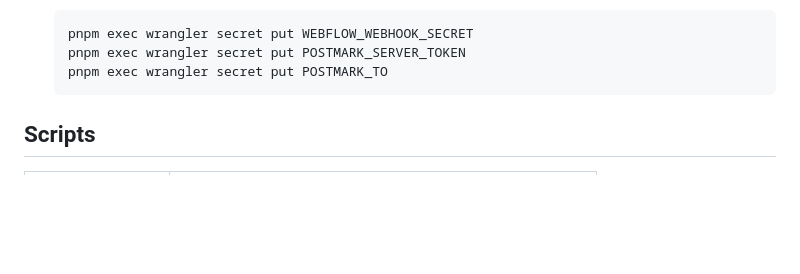
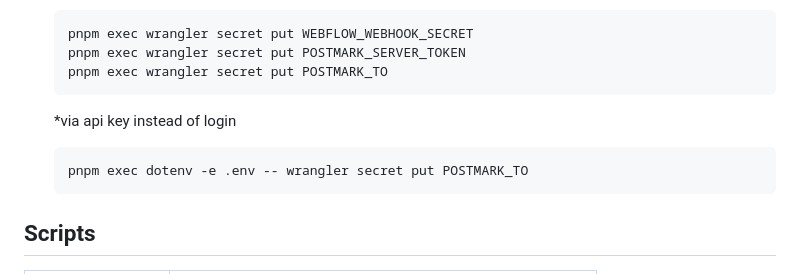
Before and after one commit to spencer-sweet/sc-client-eva, a Markdown page: cf-worker/README.md, the part around the change. GitHub-like rendering; blank space fills up the shorter version.

Commit message:
added CF secret put note

````diff
--- a/cf-worker/README.md
+++ b/cf-worker/README.md
@@ -25,6 +25,11 @@ pnpm install
    pnpm exec wrangler secret put WEBFLOW_WEBHOOK_SECRET
    pnpm exec wrangler secret put POSTMARK_SERVER_TOKEN
    pnpm exec wrangler secret put POSTMARK_TO
+   ```
+
+   *via api key instead of login
+   ```bash
+   pnpm exec dotenv -e .env -- wrangler secret put POSTMARK_TO
    ```
 
 ## Scripts
````
